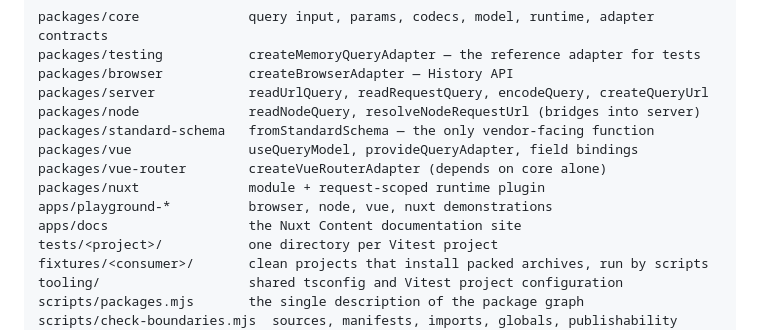
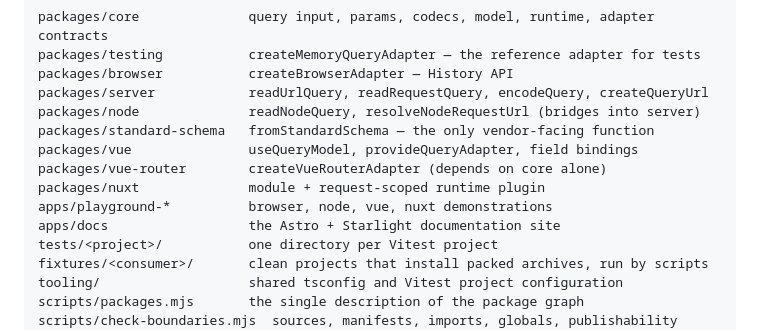
Before and after one commit to boussadjra/queryweave, a Markdown page: CLAUDE.md, the part around the change. GitHub-like rendering.

Commit message:
docs: point project docs to Astro site

```diff
--- a/CLAUDE.md
+++ b/CLAUDE.md
@@ -19,7 +19,7 @@ packages/vue               useQueryModel, provideQueryAdapter, field bindings
 packages/vue-router        createVueRouterAdapter (depends on core alone)
 packages/nuxt              module + request-scoped runtime plugin
 apps/playground-*          browser, node, vue, nuxt demonstrations
-apps/docs                  the Nuxt Content documentation site
+apps/docs                  the Astro + Starlight documentation site
 tests/<project>/           one directory per Vitest project
 fixtures/<consumer>/       clean projects that install packed archives, run by scripts
 tooling/                   shared tsconfig and Vitest project configuration
```
Also changed, not shown: README.md (+17 -16 lines).
